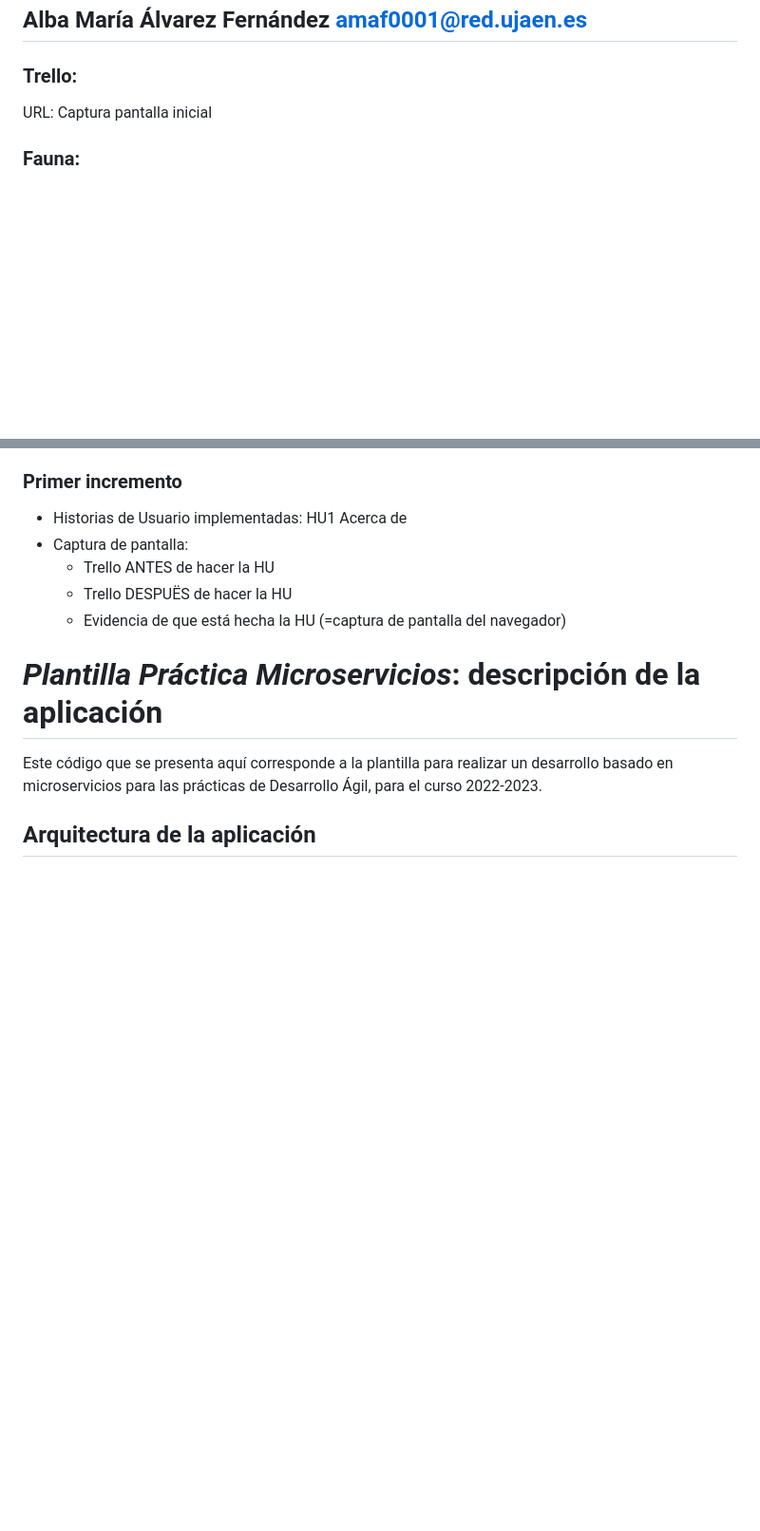
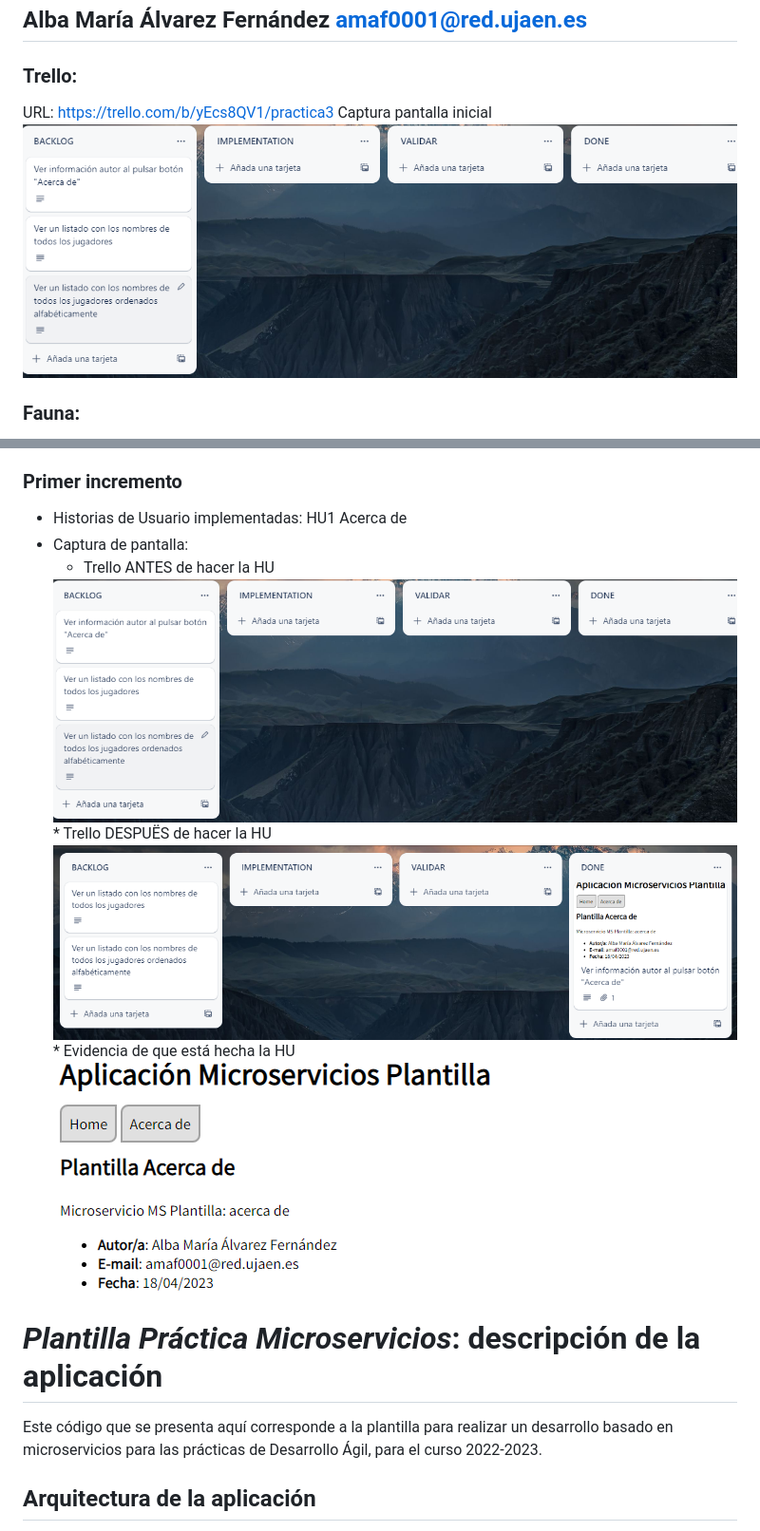
Before and after one commit to UJA-DAGIL-22-23/dagil-2022-2023-practica-3-amaf0001, a Markdown page: README.md, 2 parts joined by grey strips. Shown: that part at 95% size. GitHub-like rendering; blank space fills up the shorter version.

Commit message:
Incremento 1 terminado completo (con README)

```diff
--- a/README.md
+++ b/README.md
@@ -8,7 +8,8 @@
 ## Alba María Álvarez Fernández <amaf0001@red.ujaen.es>
 
 ### Trello:
-URL:
+URL: https://trello.com/b/yEcs8QV1/practica3
 Captura pantalla inicial
+<img src="./assets/img/hu1_inicio_trello.png">
 
 ### Fauna:
@@ -19,8 +232,11 @@ Colección, documentos
 * Historias de Usuario implementadas: HU1 Acerca de
 * Captura de pantalla:
     * Trello ANTES de hacer la HU
+    <img src="./assets/img/hu1_inicio_trello.png">
     * Trello DESPUËS de hacer la HU
-    * Evidencia de que está hecha la HU (=captura de pantalla del navegador)
+    <img src="./assets/img/hu1_fin_trello.png">
+    * Evidencia de que está hecha la HU
+    <img src="./assets/img/hu1terminada.png">
 
 
 
```
Also changed, not shown: other parts of README.md (+213 -1 lines).
